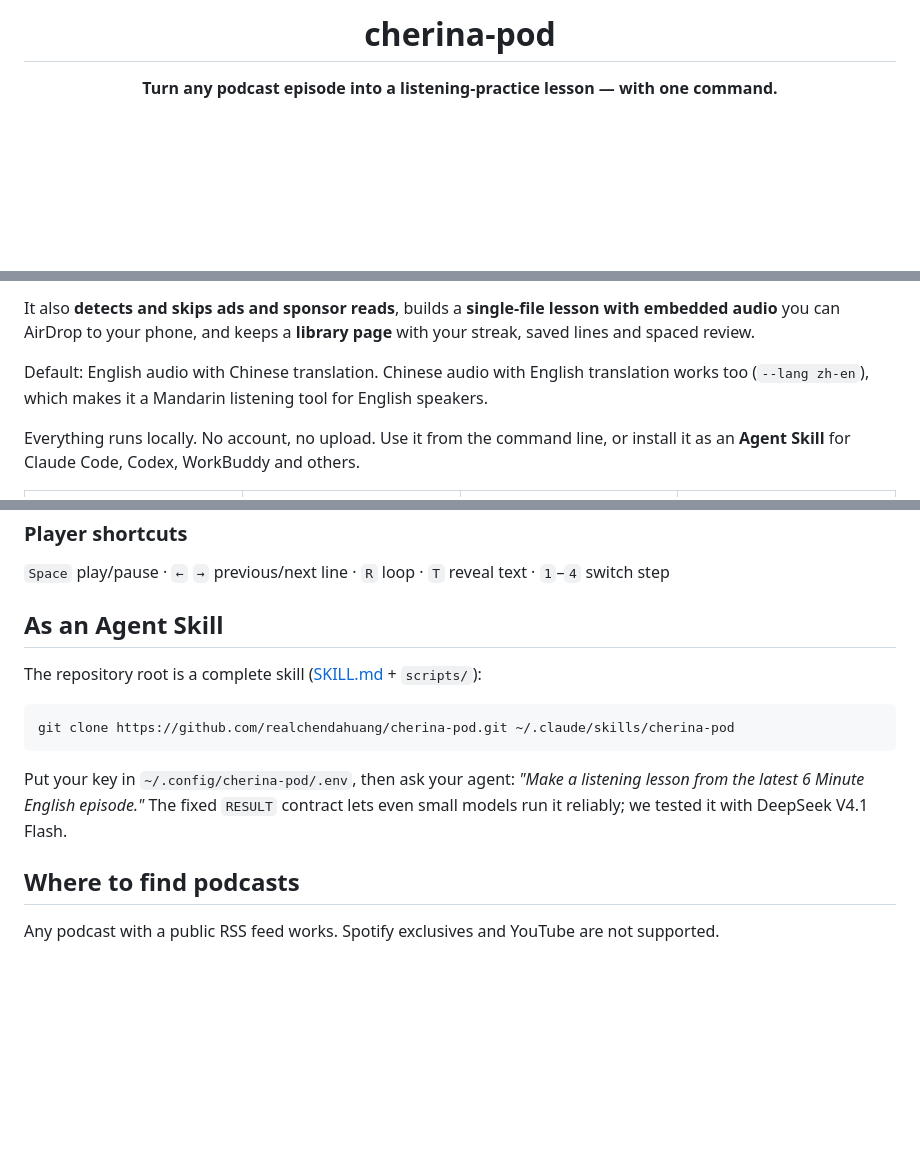
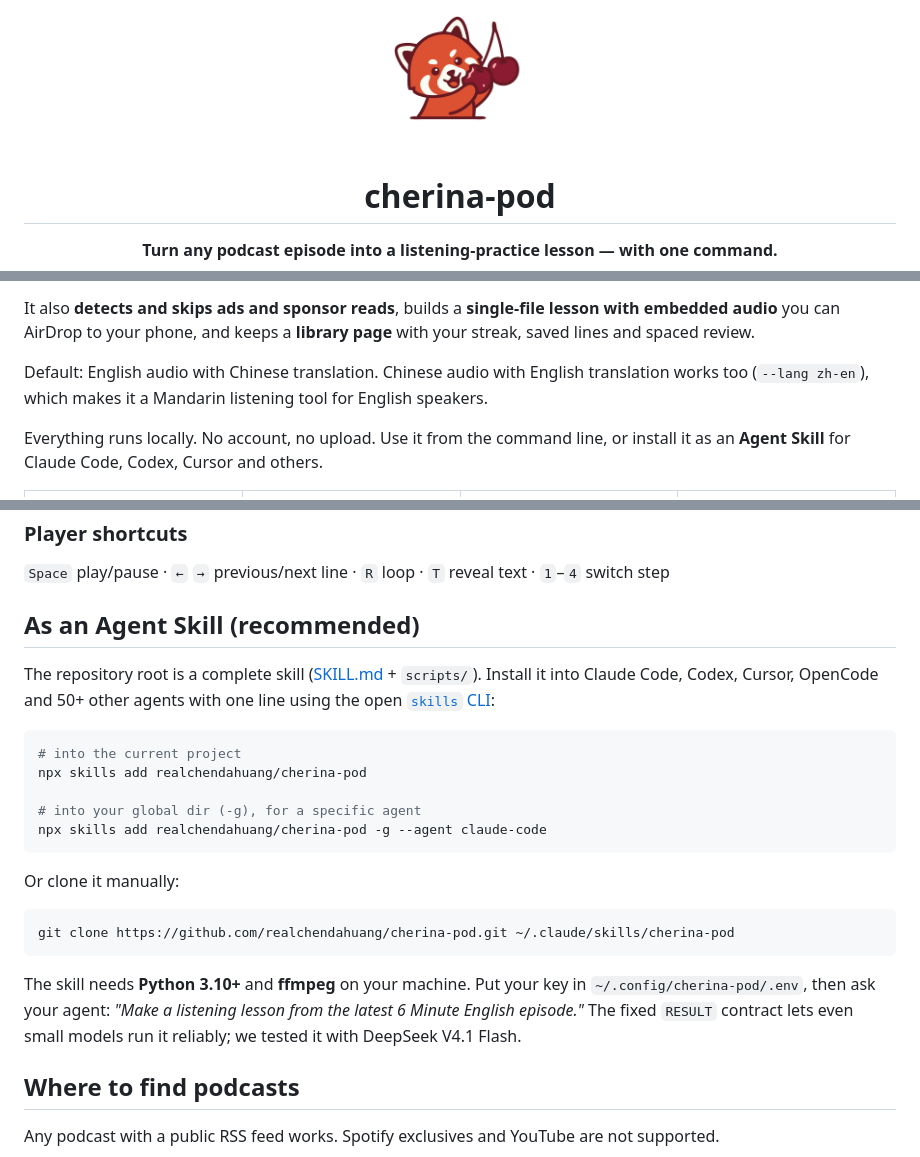
Before and after one commit to realchendahuang/cherina-pod, a Markdown page: README.en.md, 3 parts joined by grey strips. Rendered like a GitHub page; pictures changed too: docs/brand/cherina-mascot.png (added); blank space fills up the shorter version.

````diff
--- a/README.en.md
+++ b/README.en.md
@@ -1,4 +1,6 @@
 <div align="center">
+
+<img src="docs/brand/cherina-mascot.png" alt="cherina-pod mascot: a red panda holding cherries" width="140">
 
 # cherina-pod
 
@@ -30,7 +32,7 @@ It also **detects and skips ads and sponsor reads**, builds a **single-file less
 
 Default: English audio with Chinese translation. Chinese audio with English translation works too (`--lang zh-en`), which makes it a Mandarin listening tool for English speakers.
 
-Everything runs locally. No account, no upload. Use it from the command line, or install it as an **Agent Skill** for Claude Code, Codex, WorkBuddy and others.
+Everything runs locally. No account, no upload. Use it from the command line, or install it as an **Agent Skill** for Claude Code, Codex, Cursor and others.
 
 <table>
 <tr>
@@ -80,15 +82,25 @@ python3 scripts/lesson.py "<source>" [--episode latest|N|keyword] [--level "B1"]
 
 `Space` play/pause · `←` `→` previous/next line · `R` loop · `T` reveal text · `1`–`4` switch step
 
-## As an Agent Skill
+## As an Agent Skill (recommended)
 
-The repository root is a complete skill ([SKILL.md](SKILL.md) + `scripts/`):
+The repository root is a complete skill ([SKILL.md](SKILL.md) + `scripts/`). Install it into Claude Code, Codex, Cursor, OpenCode and 50+ other agents with one line using the open [`skills` CLI](https://github.com/vercel-labs/skills):
+
+```bash
+# into the current project
+npx skills add realchendahuang/cherina-pod
+
+# into your global dir (-g), for a specific agent
+npx skills add realchendahuang/cherina-pod -g --agent claude-code
+```
+
+Or clone it manually:
 
 ```bash
 git clone https://github.com/realchendahuang/cherina-pod.git ~/.claude/skills/cherina-pod
 ```
 
-Put your key in `~/.config/cherina-pod/.env`, then ask your agent: *"Make a listening lesson from the latest 6 Minute English episode."* The fixed `RESULT` contract lets even small models run it reliably; we tested it with DeepSeek V4.1 Flash.
+The skill needs **Python 3.10+** and **ffmpeg** on your machine. Put your key in `~/.config/cherina-pod/.env`, then ask your agent: *"Make a listening lesson from the latest 6 Minute English episode."* The fixed `RESULT` contract lets even small models run it reliably; we tested it with DeepSeek V4.1 Flash.
 
 ## Where to find podcasts
 
````
Also changed, not shown: README.md (+33 -4 lines), docs/brand/social-banner.png (added), 2 other files.
